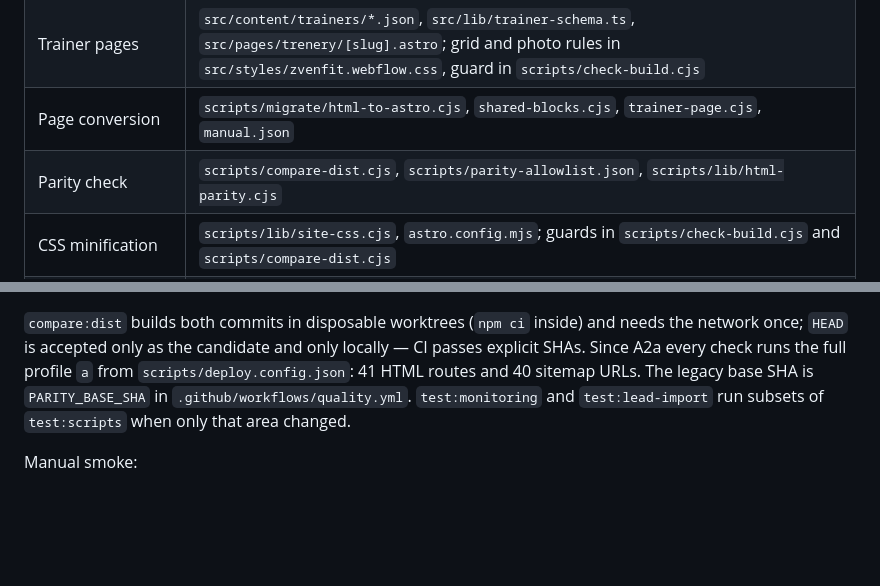
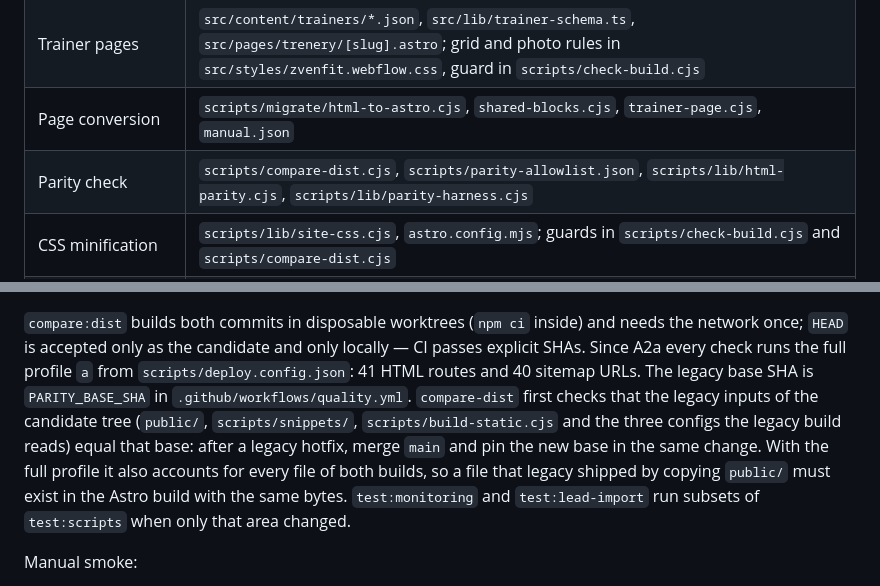
Before and after one commit to zvenfit/zvenfit-frontend, a Markdown page: AGENTS.md, 2 parts joined by grey strips. Drawn GitHub-style; blank space fills up the shorter version.

```diff
--- a/AGENTS.md
+++ b/AGENTS.md
@@ -185,7 +185,7 @@ bytes are part of the parity contract.
 | Pages (Astro)              | `src/pages/**/index.astro`, `src/pages/404.astro`                                          |
 | Trainer pages              | `src/content/trainers/*.json`, `src/lib/trainer-schema.ts`, `src/pages/trenery/[slug].astro`; grid and photo rules in `src/styles/zvenfit.webflow.css`, guard in `scripts/check-build.cjs` |
 | Page conversion            | `scripts/migrate/html-to-astro.cjs`, `shared-blocks.cjs`, `trainer-page.cjs`, `manual.json` |
-| Parity check               | `scripts/compare-dist.cjs`, `scripts/parity-allowlist.json`, `scripts/lib/html-parity.cjs` |
+| Parity check               | `scripts/compare-dist.cjs`, `scripts/parity-allowlist.json`, `scripts/lib/html-parity.cjs`, `scripts/lib/parity-harness.cjs` |
 | CSS minification           | `scripts/lib/site-css.cjs`, `astro.config.mjs`; guards in `scripts/check-build.cjs` and `scripts/compare-dist.cjs` |
 | Layout and shared blocks   | `src/layouts/Base.astro`, `src/components/`                                                 |
 | Lead form UI/validation    | `src/pages/forma-dlya-zayavki/index.astro`, `src/scripts/lead-form.js`                      |
@@ -252,6 +252,12 @@ needs the network once; `HEAD` is accepted only as the candidate and only
 locally — CI passes explicit SHAs. Since A2a every check runs the full profile
 `a` from `scripts/deploy.config.json`: 41 HTML routes and 40 sitemap URLs. The
 legacy base SHA is `PARITY_BASE_SHA` in `.github/workflows/quality.yml`.
+`compare-dist` first checks that the legacy inputs of the candidate tree
+(`public/`, `scripts/snippets/`, `scripts/build-static.cjs` and the three
+configs the legacy build reads) equal that base: after a legacy hotfix, merge
+`main` and pin the new base in the same change. With the full profile it also
+accounts for every file of both builds, so a file that legacy shipped by
+copying `public/` must exist in the Astro build with the same bytes.
 `test:monitoring` and `test:lead-import` run subsets of `test:scripts` when only that area changed.
 
 Manual smoke:
```
Also changed, not shown: docs/astro-migration.md (+40 -4 lines).
